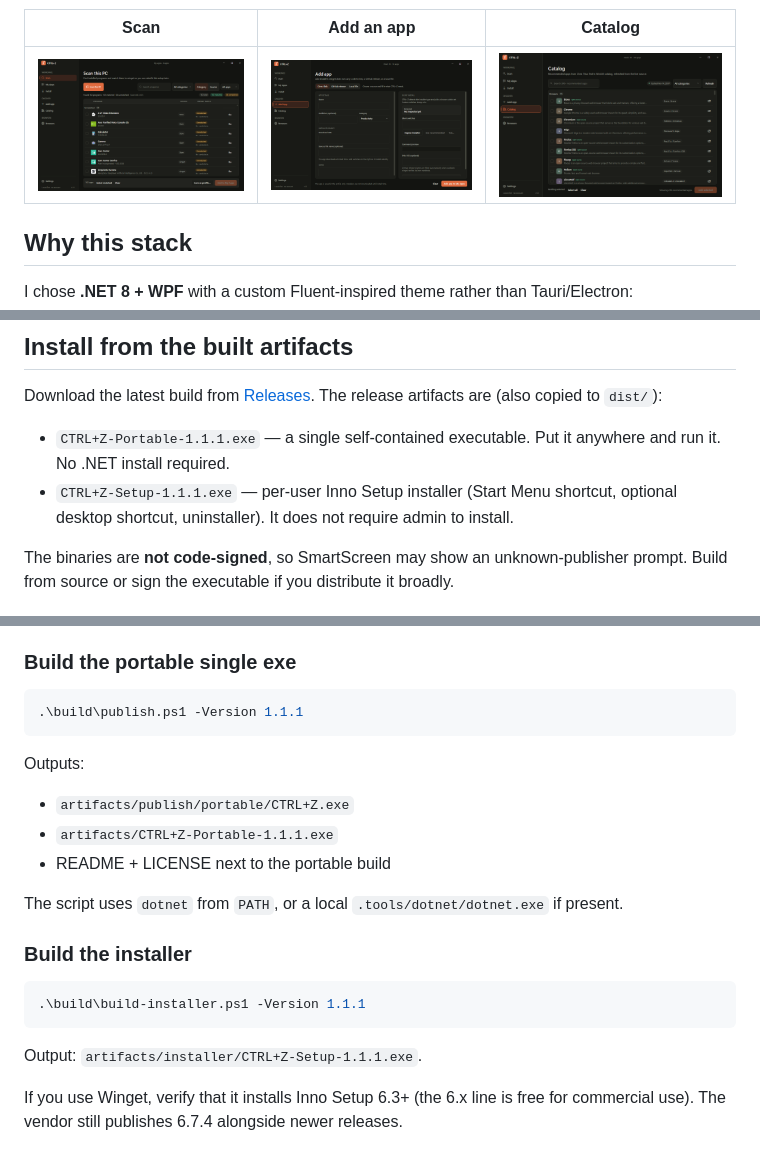
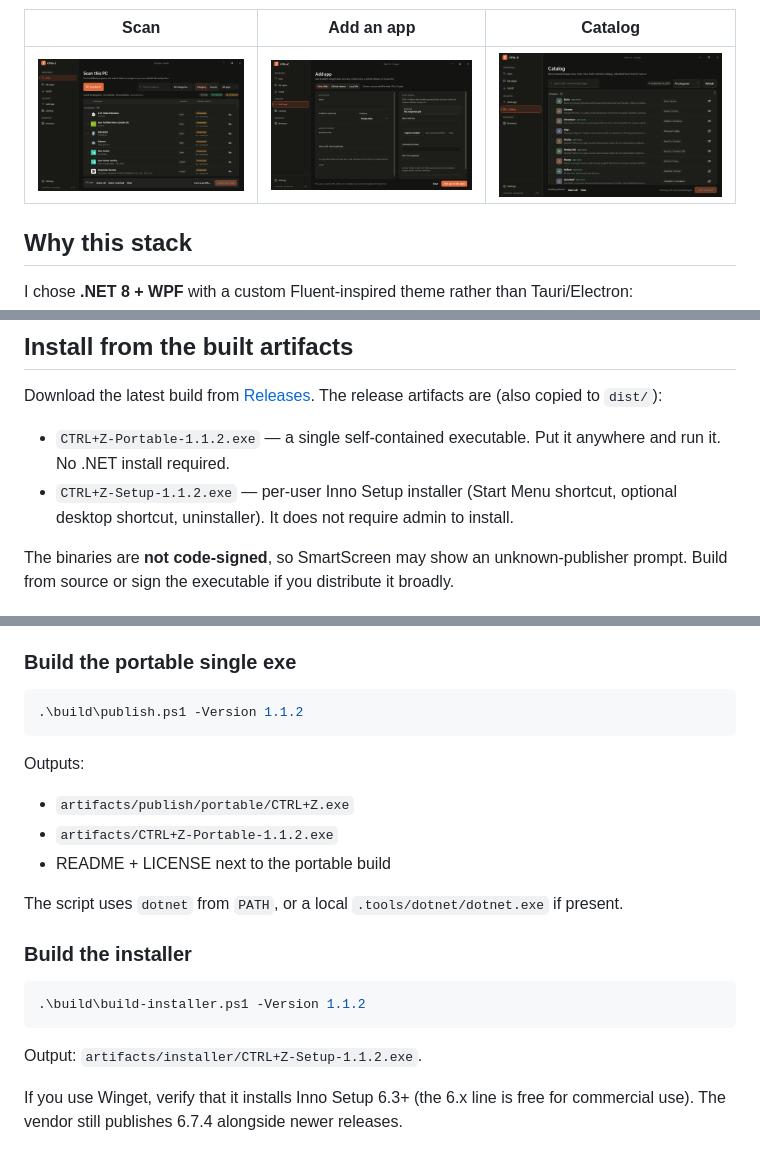
Before and after one commit to IAM-GROOT1/ctrlz, a Markdown page: README.md, 3 parts joined by grey strips. Rendered like a GitHub page; pictures changed too: docs/screenshots/scan.png.

````diff
--- a/README.md
+++ b/README.md
@@ -111,9 +112,9 @@ emoji icons.
 
 Download the latest build from [Releases](https://github.com/IAM-GROOT1/ctrlz/releases/latest). The release artifacts are (also copied to `dist/`):
 
-- `CTRL+Z-Portable-1.1.1.exe` — a single self-contained executable. Put it anywhere and
+- `CTRL+Z-Portable-1.1.2.exe` — a single self-contained executable. Put it anywhere and
   run it. No .NET install required.
-- `CTRL+Z-Setup-1.1.1.exe` — per-user Inno Setup installer (Start Menu shortcut, optional
+- `CTRL+Z-Setup-1.1.2.exe` — per-user Inno Setup installer (Start Menu shortcut, optional
   desktop shortcut, uninstaller). It does not require admin to install.
 
 The binaries are **not code-signed**, so SmartScreen may show an unknown-publisher prompt.
@@ -165,13 +166,13 @@ resume/retry, and file/portable installer execution.
 ### Build the portable single exe
 
 ```powershell
-.\build\publish.ps1 -Version 1.1.1
+.\build\publish.ps1 -Version 1.1.2
 ```
 
 Outputs:
 
 - `artifacts/publish/portable/CTRL+Z.exe`
-- `artifacts/CTRL+Z-Portable-1.1.1.exe`
+- `artifacts/CTRL+Z-Portable-1.1.2.exe`
 - README + LICENSE next to the portable build
 
 The script uses `dotnet` from `PATH`, or a local `.tools/dotnet/dotnet.exe` if present.
@@ -179,10 +180,10 @@ The script uses `dotnet` from `PATH`, or a local `.tools/dotnet/dotnet.exe` if p
 ### Build the installer
 
 ```powershell
-.\build\build-installer.ps1 -Version 1.1.1
+.\build\build-installer.ps1 -Version 1.1.2
 ```
 
-Output: `artifacts/installer/CTRL+Z-Setup-1.1.1.exe`.
+Output: `artifacts/installer/CTRL+Z-Setup-1.1.2.exe`.
 
 If you use Winget, verify that it installs Inno Setup 6.3+ (the 6.x line is free for commercial use). The vendor still publishes 6.7.4 alongside newer releases.
 
````
Also changed, not shown: other parts of README.md (+2 -1 lines), 11 other files.
